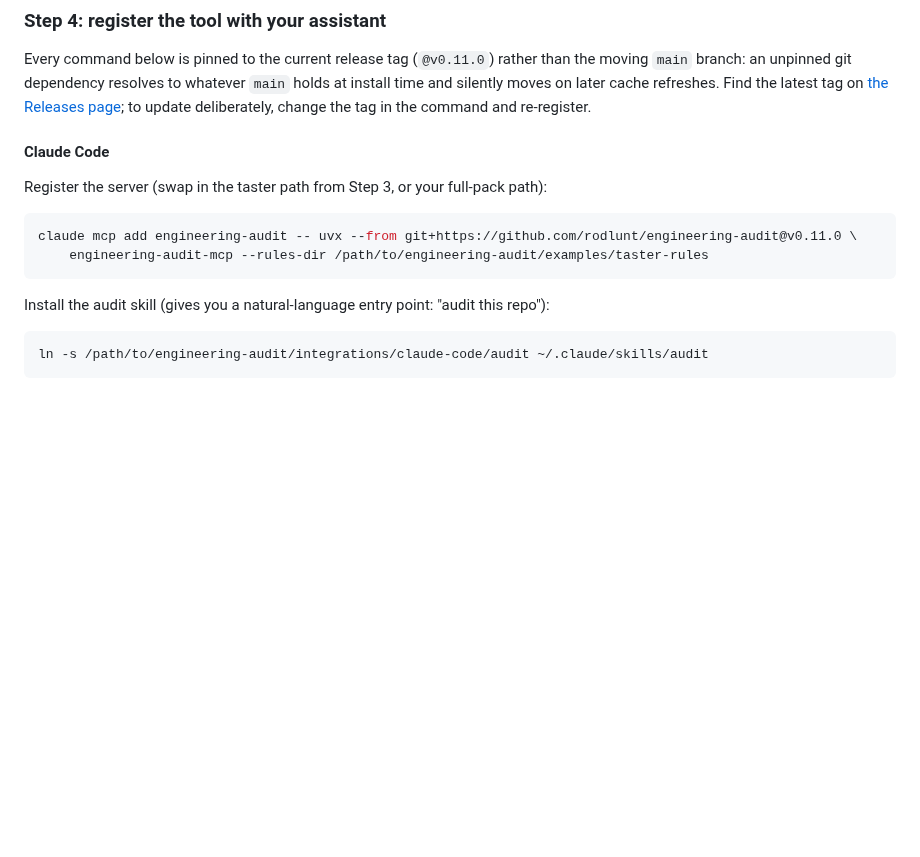
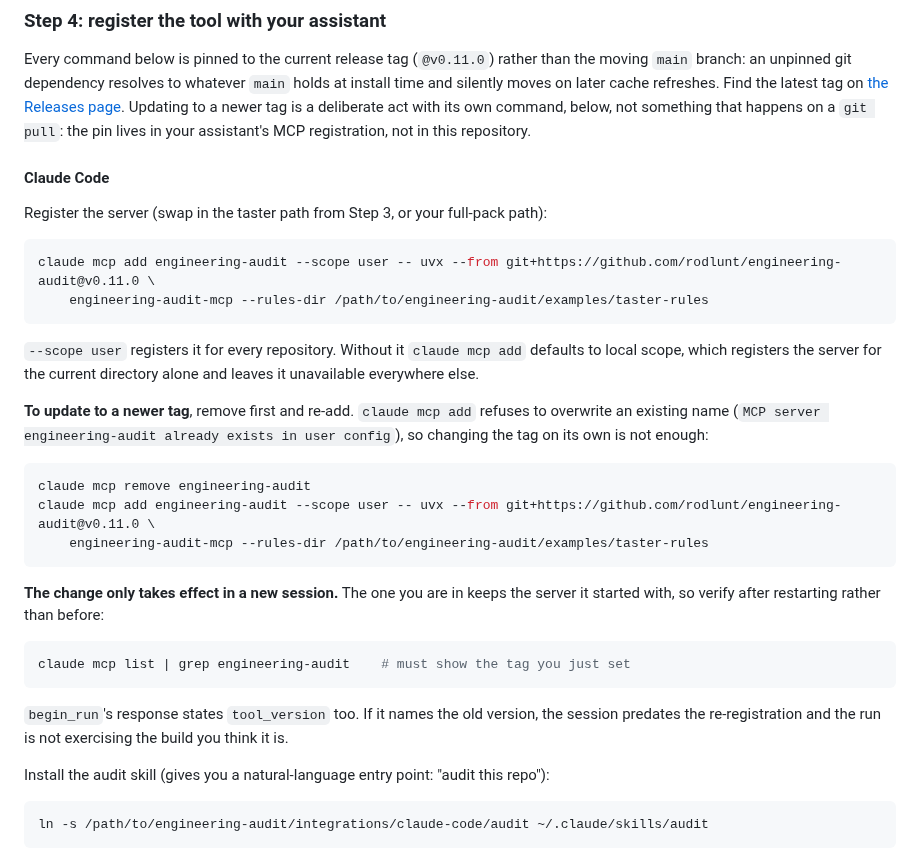
Before and after one commit to rodlunt/engineering-audit, a Markdown page: README.md, the part around the change. Rendered like a GitHub page; blank space fills up the shorter version.

Commit message:
docs(readme): give updating the pin its own command, because the old wording fails
Closes #219.

Step 4 said only "change the tag in the command and re-register". Doing that
errors: claude mcp add refuses to overwrite an existing name with "MCP server
engineering-audit already exists in user config", and remove was never
mentioned. Anyone following the documented upgrade path hit a wall, and the
obvious recovery (assume it worked) leaves them silently on the old pinned
build, which is the exact failure the 0.10.0 baton warned about.

Also records two things that had only ever lived in session batons: --scope
user is not optional, since add defaults to local and scopes the server to one
directory; and a re-registration only takes effect in a new session, so the
verification has to happen after restarting rather than before.

States plainly that the pin lives in the MCP registration rather than in this
repository, so a git pull does not move it.

````diff
--- a/README.md
+++ b/README.md
@@ -73,17 +73,42 @@ that clone's `domains/` directory. See [Rules access](#rules-access) for how to
 Every command below is pinned to the current release tag (`@v0.11.0`) rather than the
 moving `main` branch: an unpinned git dependency resolves to whatever `main` holds at
 install time and silently moves on later cache refreshes. Find the latest tag on [the
-Releases page](https://github.com/rodlunt/engineering-audit/releases); to update
-deliberately, change the tag in the command and re-register.
+Releases page](https://github.com/rodlunt/engineering-audit/releases). Updating to a newer
+tag is a deliberate act with its own command, below, not something that happens on a
+`git pull`: the pin lives in your assistant's MCP registration, not in this repository.
 
 #### Claude Code
 
 Register the server (swap in the taster path from Step 3, or your full-pack path):
 
 ```sh
-claude mcp add engineering-audit -- uvx --from git+https://github.com/rodlunt/engineering-audit@v0.11.0 \
+claude mcp add engineering-audit --scope user -- uvx --from git+https://github.com/rodlunt/engineering-audit@v0.11.0 \
     engineering-audit-mcp --rules-dir /path/to/engineering-audit/examples/taster-rules
 ```
+
+`--scope user` registers it for every repository. Without it `claude mcp add` defaults to
+local scope, which registers the server for the current directory alone and leaves it
+unavailable everywhere else.
+
+**To update to a newer tag**, remove first and re-add. `claude mcp add` refuses to
+overwrite an existing name (`MCP server engineering-audit already exists in user config`),
+so changing the tag on its own is not enough:
+
+```sh
+claude mcp remove engineering-audit
+claude mcp add engineering-audit --scope user -- uvx --from git+https://github.com/rodlunt/engineering-audit@v0.11.0 \
+    engineering-audit-mcp --rules-dir /path/to/engineering-audit/examples/taster-rules
+```
+
+**The change only takes effect in a new session.** The one you are in keeps the server it
+started with, so verify after restarting rather than before:
+
+```sh
+claude mcp list | grep engineering-audit    # must show the tag you just set
+```
+
+`begin_run`'s response states `tool_version` too. If it names the old version, the session
+predates the re-registration and the run is not exercising the build you think it is.
 
 Install the audit skill (gives you a natural-language entry point: "audit this repo"):
 
````
